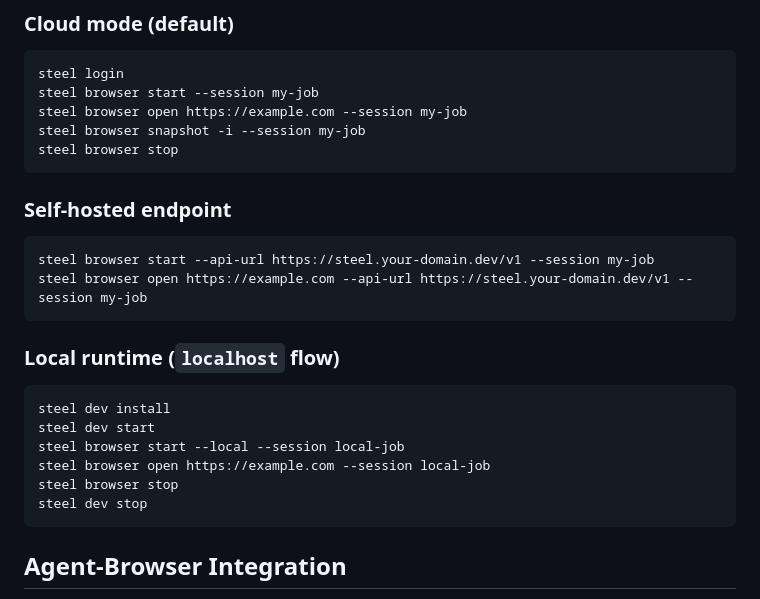
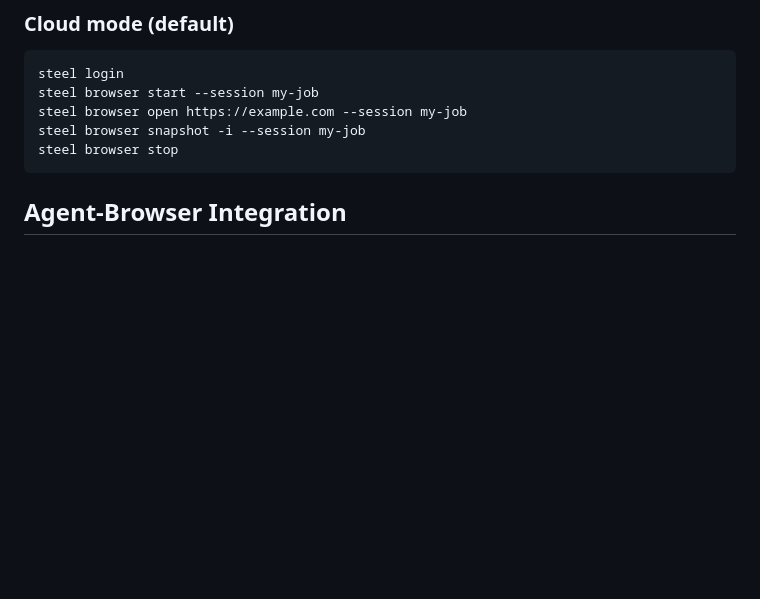
Before and after one commit to steel-dev/cli, a Markdown page: README.md, the part around the change. GitHub-like rendering; blank space fills up the shorter version.

Commit message:
docs: update README

````diff
--- a/README.md
+++ b/README.md
@@ -42,24 +42,6 @@ steel browser start --session my-job
 steel browser open https://example.com --session my-job
 steel browser snapshot -i --session my-job
 steel browser stop
-```
-
-### Self-hosted endpoint
-
-```bash
-steel browser start --api-url https://steel.your-domain.dev/v1 --session my-job
-steel browser open https://example.com --api-url https://steel.your-domain.dev/v1 --session my-job
-```
-
-### Local runtime (`localhost` flow)
-
-```bash
-steel dev install
-steel dev start
-steel browser start --local --session local-job
-steel browser open https://example.com --session local-job
-steel browser stop
-steel dev stop
 ```
 
 ## Agent-Browser Integration
````
